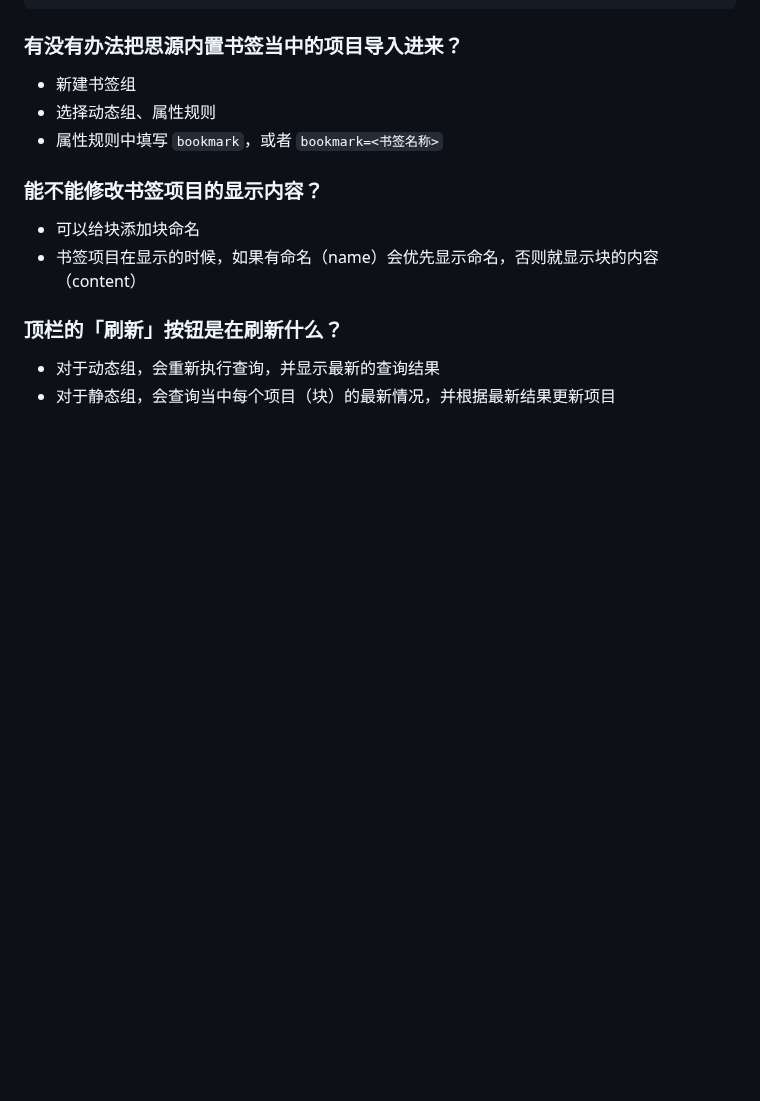
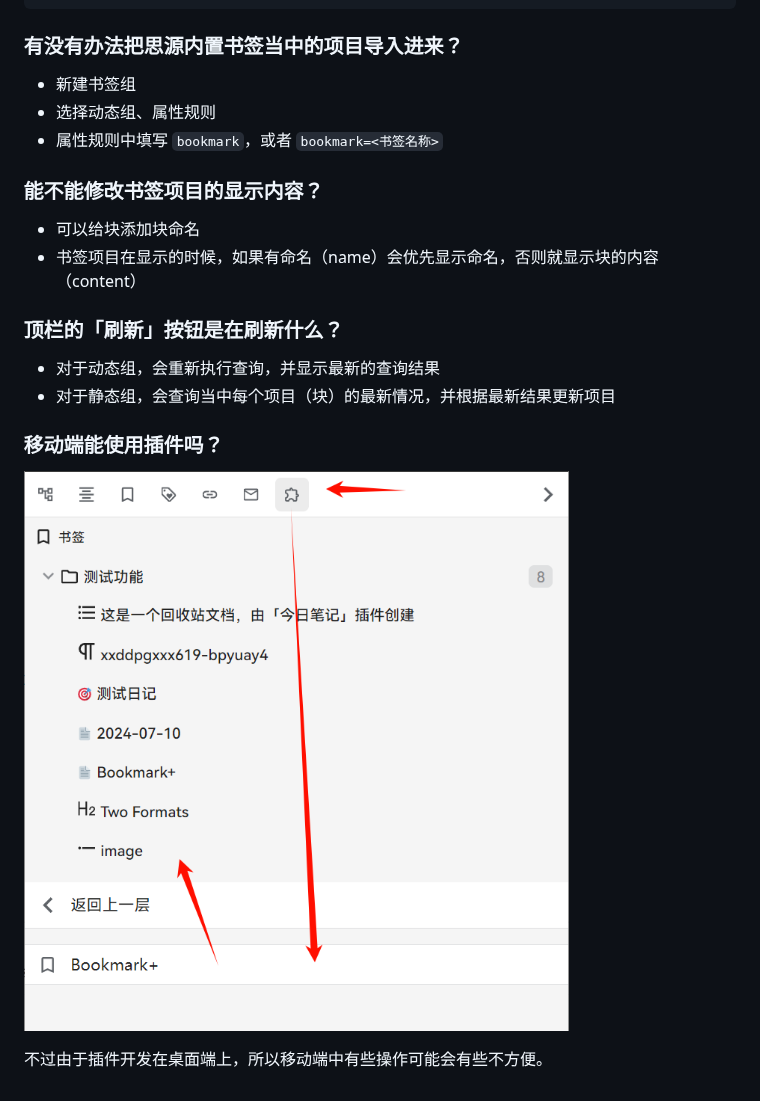
Before and after one commit to frostime/sy-bookmark-plus, a Markdown page: README_zh_CN.md, the part around the change. Rendered like a GitHub page; pictures changed too: asset/mobile.png (added); blank space fills up the shorter version.

```diff
--- a/README_zh_CN.md
+++ b/README_zh_CN.md
@@ -188,3 +188,9 @@
 
 * 对于动态组，会重新执行查询，并显示最新的查询结果
 * 对于静态组，会查询当中每个项目（块）的最新情况，并根据最新结果更新项目
+
+### 移动端能使用插件吗？
+
+![](asset/mobile.png)
+
+不过由于插件开发在桌面端上，所以移动端中有些操作可能会有些不方便。
```
Also changed, not shown: CHANGELOG.md (+7 -0 lines), README.md (+7 -0 lines), 6 other files.
